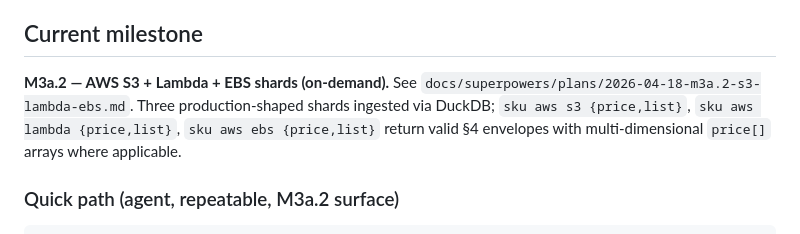
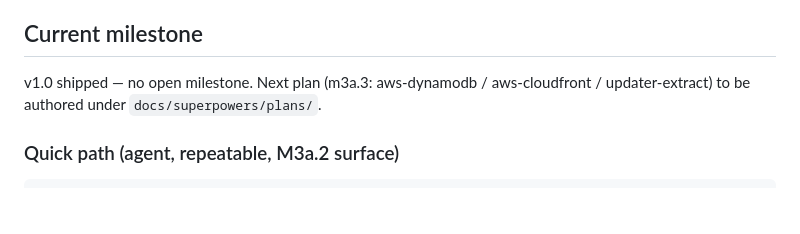
Before and after one commit to sofq/sku, a Markdown page: CLAUDE.md, the part around the change. Drawn GitHub-style; blank space fills up the shorter version.

Commit message:
chore(milestone): close 2026-04-18-m3a.2-s3-lambda-ebs, v1.0 shipped

```diff
--- a/CLAUDE.md
+++ b/CLAUDE.md
@@ -40,11 +40,9 @@ Agent quick-start for the `sku` repo.
 
 ## Current milestone
 
-**M3a.2 — AWS S3 + Lambda + EBS shards (on-demand).** See
-`docs/superpowers/plans/2026-04-18-m3a.2-s3-lambda-ebs.md`. Three
-production-shaped shards ingested via DuckDB; `sku aws s3 {price,list}`,
-`sku aws lambda {price,list}`, `sku aws ebs {price,list}` return valid §4
-envelopes with multi-dimensional `price[]` arrays where applicable.
+v1.0 shipped — no open milestone. Next plan (m3a.3: aws-dynamodb /
+aws-cloudfront / updater-extract) to be authored under
+`docs/superpowers/plans/`.
 
 ### Quick path (agent, repeatable, M3a.2 surface)
 
```
